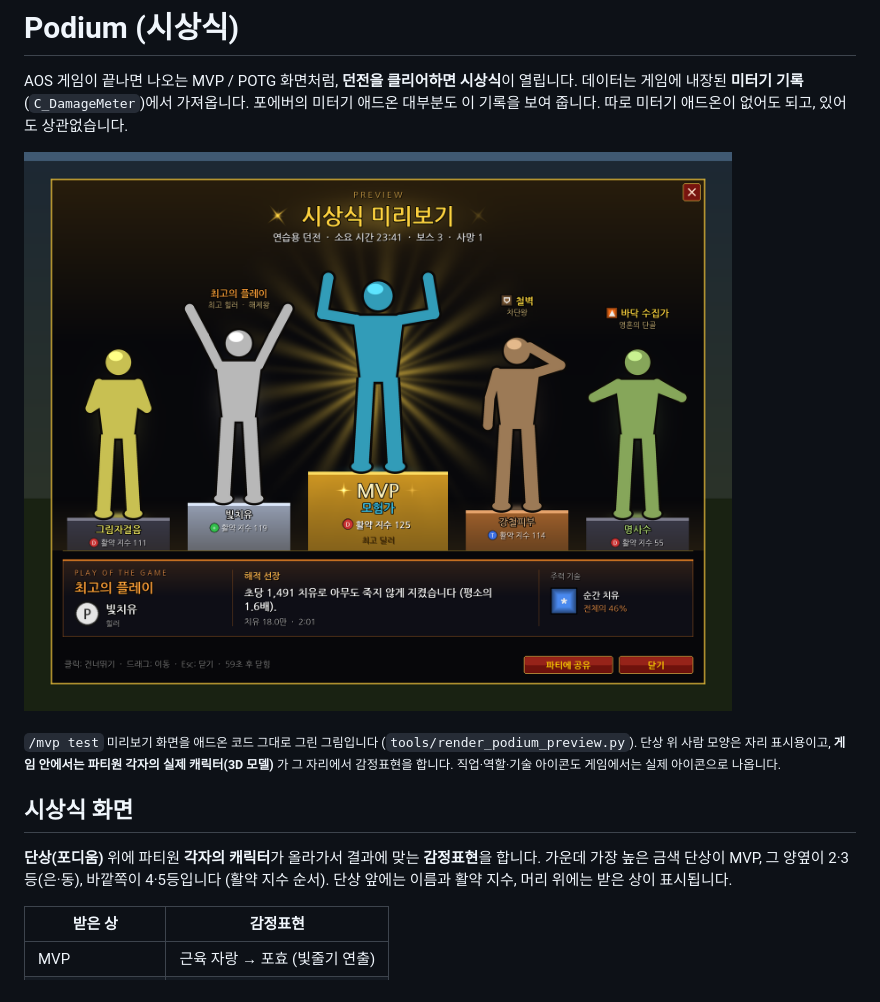
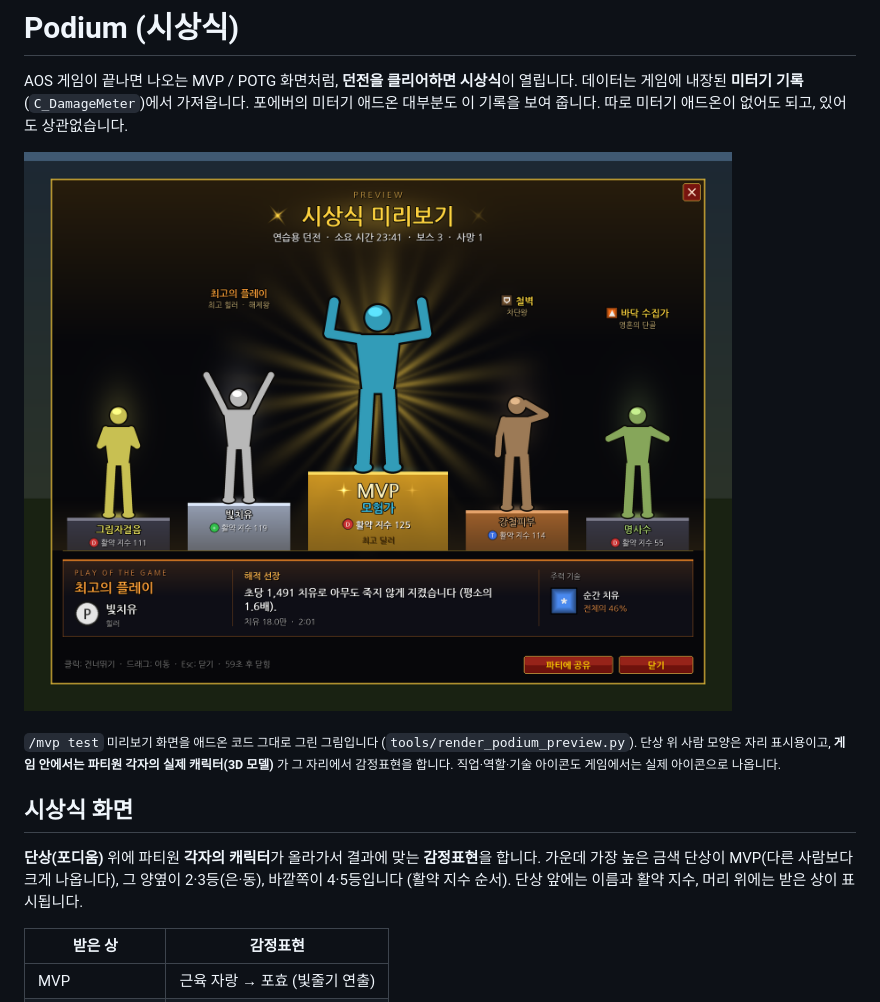
Before and after one commit to BIGARMS5648/ADDON, a Markdown page: README.md, the part around the change. GitHub-like rendering; pictures changed too: docs/podium_preview.png.

```diff
--- a/README.md
+++ b/README.md
@@ -19,7 +19,7 @@ AOS 게임이 끝나면 나오는 MVP / POTG 화면처럼, **던전을 클리어
 
 ## 시상식 화면
 
-**단상(포디움)** 위에 파티원 **각자의 캐릭터**가 올라가서 결과에 맞는 **감정표현**을 합니다. 가운데 가장 높은 금색 단상이 MVP, 그 양옆이 2·3등(은·동), 바깥쪽이 4·5등입니다 (활약 지수 순서). 단상 앞에는 이름과 활약 지수, 머리 위에는 받은 상이 표시됩니다.
+**단상(포디움)** 위에 파티원 **각자의 캐릭터**가 올라가서 결과에 맞는 **감정표현**을 합니다. 가운데 가장 높은 금색 단상이 MVP(다른 사람보다 크게 나옵니다), 그 양옆이 2·3등(은·동), 바깥쪽이 4·5등입니다 (활약 지수 순서). 단상 앞에는 이름과 활약 지수, 머리 위에는 받은 상이 표시됩니다.
 
 | 받은 상 | 감정표현 |
 | --- | --- |
```
Also changed, not shown: 5 other files.
